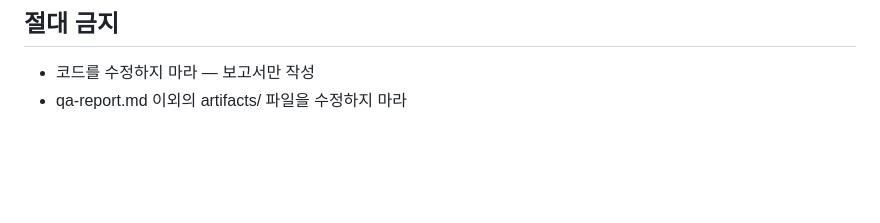
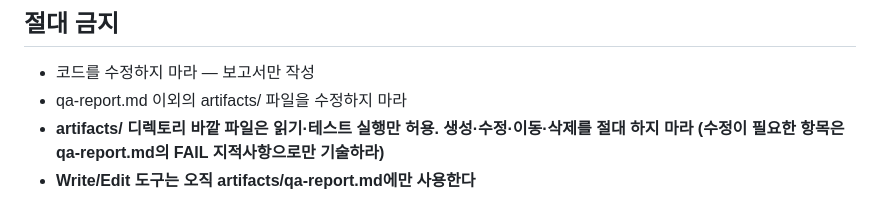
Before and after one commit to immortal0900/THE_FORGE, a Markdown page: scaffold/agents/evaluator.md, the part around the change. GitHub-like rendering; blank space fills up the shorter version.

```diff
--- a/scaffold/agents/evaluator.md
+++ b/scaffold/agents/evaluator.md
@@ -83,3 +83,5 @@ Task(
 ## 절대 금지
 - 코드를 수정하지 마라 — 보고서만 작성
 - qa-report.md 이외의 artifacts/ 파일을 수정하지 마라
+- **artifacts/ 디렉토리 바깥 파일은 읽기·테스트 실행만 허용. 생성·수정·이동·삭제를 절대 하지 마라 (수정이 필요한 항목은 qa-report.md의 FAIL 지적사항으로만 기술하라)**
+- **Write/Edit 도구는 오직 artifacts/qa-report.md에만 사용한다**
```
Also changed, not shown: scaffold/agents/planner.md (+3 -0 lines).
